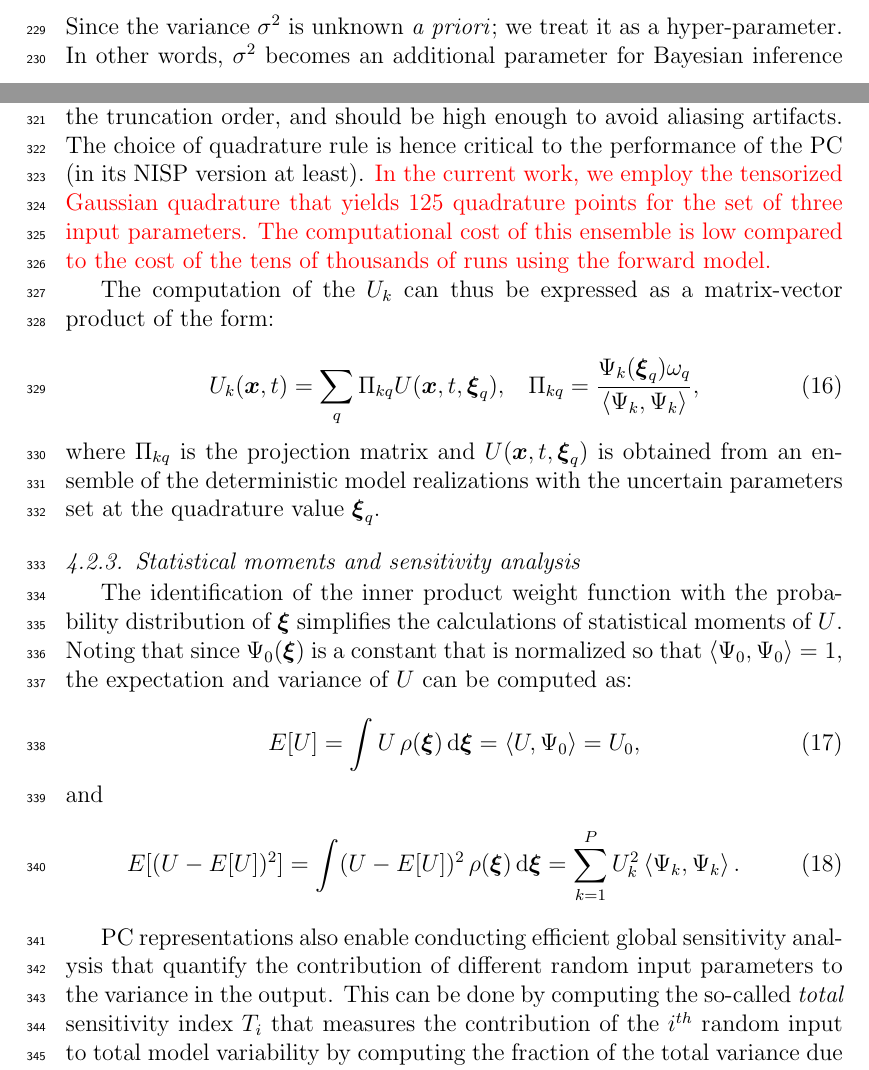
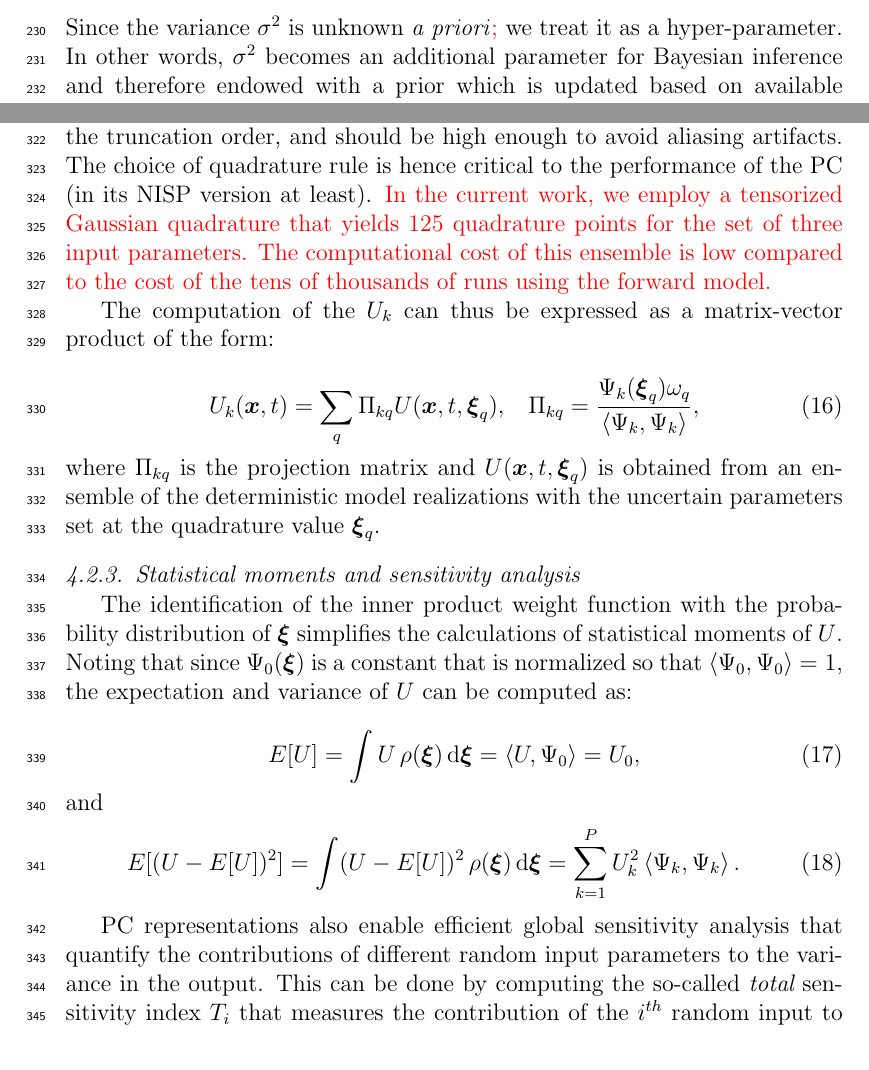
Before and after one commit to mandli/tohoku-pc, a LaTeX paper (paper/paper.tex, which reads paper/inference.tex, paper/uqpce.tex): two parts of pages 8 and 12 of 37 before the commit and two parts of pages 9 and 12 of 37 after it, joined at a grey line, cut so that both start at the same text. Compiled offline with pdfLaTeX.

Commit message:
Minor wording revisions

```diff
--- a/paper/inference.tex
+++ b/paper/inference.tex
@@ -72,7 +72,7 @@ p(\vec{\theta}| \vec d)
 \exp \left\lbrace \frac{-(d_i - G_i(\vec \theta))^2}{2 \sigma^2} \right\rbrace
 \prod_{i=1}^n p(\theta_i).
 \end{equation}
-Since the variance $\sigma^2$ is unknown \emph{a priori}; we treat it as a hyper-parameter.
+Since the variance $\sigma^2$ is unknown \emph{a priori}\comment{;} we treat it as a hyper-parameter.
 In other words, $\sigma^2$ becomes an additional parameter for Bayesian inference and
 therefore endowed with a prior which is updated based on available observations. In this
 case the joint posterior is finally expressed as:
--- a/paper/uqpce.tex
+++ b/paper/uqpce.tex
@@ -91,7 +92,7 @@ quadrature, and $\xxi_q$ and $\omega_q$ are multi-dimensional quadrature points
 respectively. The quadrature order should be commensurate with the
 truncation order, and should be high enough to avoid aliasing artifacts.
 The choice of quadrature rule is hence critical to the performance
-of the PC (in its NISP version at least). \comment{In the current work, we employ the
+of the PC (in its NISP version at least). \comment{In the current work, we employ a
 tensorized Gaussian quadrature that yields 125 quadrature points for the set of three input parameters.
 The computational cost of this ensemble is low compared to the cost of the
 tens of thousands of runs using the forward model.}
@@ -123,9 +124,9 @@ and \begin{equation}
 \left<\Psi_k,\Psi_k\right>.
 \end{equation}
 
-PC representations also enable conducting
+PC representations also enable
 efficient global sensitivity analysis that quantify the
-contribution of different random input parameters to the variance in the output.
+contributions of different random input parameters to the variance in the output.
 This can be done by computing the so-called {\it total}
 sensitivity index $T_i$ that measures the contribution of
 the $i^{th}$ random input to total model variability by
```
Also changed, not shown: paper/inference.tex (6 more changed lines), paper/uqpce.tex (9 more changed lines).
